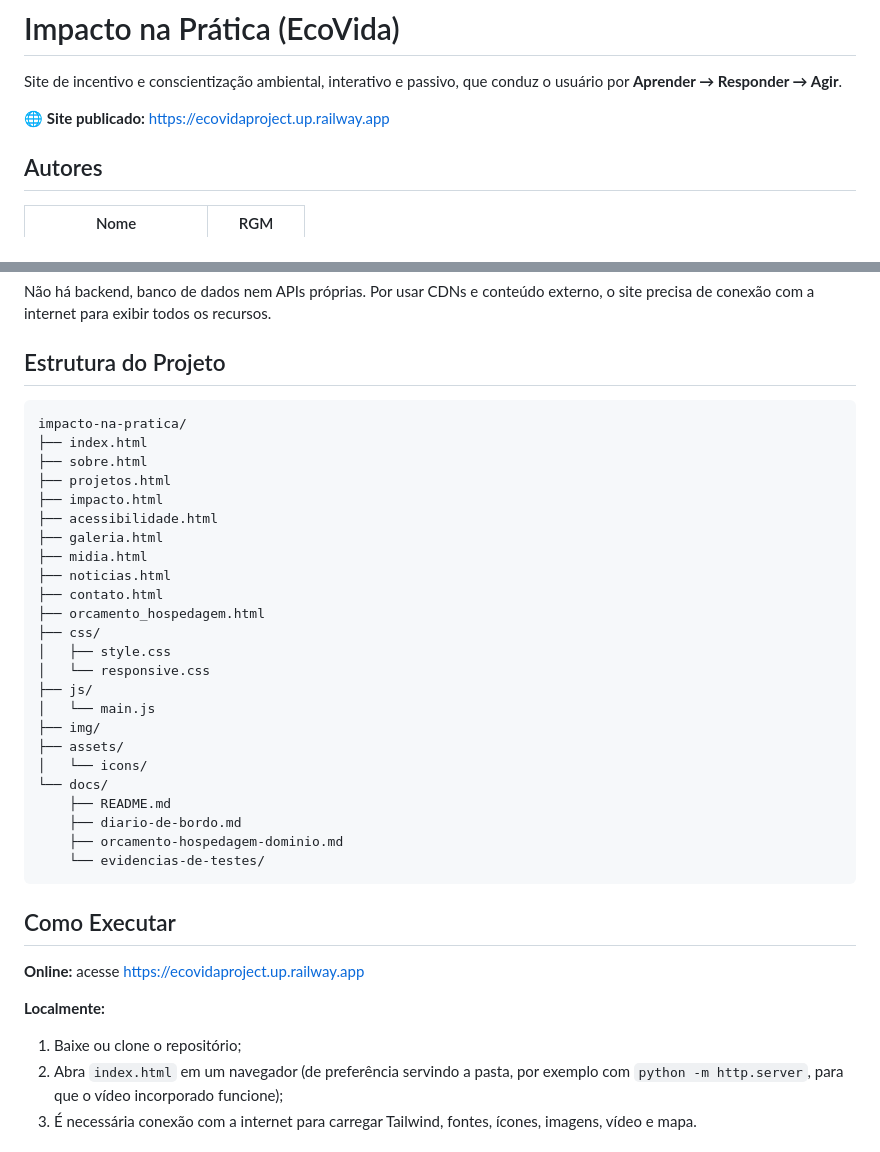
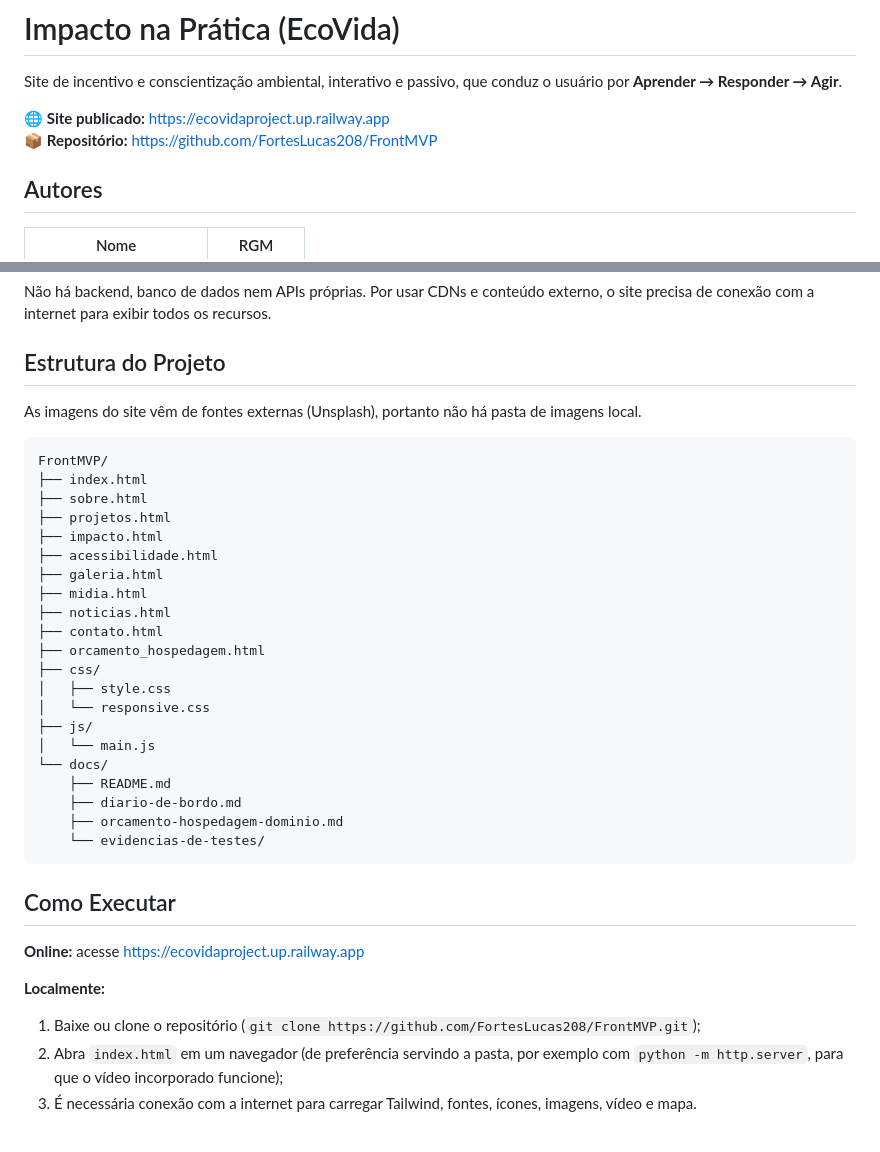
Before and after one commit to FortesLucas208/FrontMVP, a Markdown page: README.md, 2 parts joined by grey strips. Drawn GitHub-style.

````diff
--- a/README.md
+++ b/README.md
@@ -3,6 +3,7 @@
 Site de incentivo e conscientização ambiental, interativo e passivo, que conduz o usuário por **Aprender → Responder → Agir**.
 
 🌐 **Site publicado:** https://ecovidaproject.up.railway.app
+📦 **Repositório:** https://github.com/FortesLucas208/FrontMVP
 
 ## Autores
 
@@ -122,8 +123,10 @@ Não há backend, banco de dados nem APIs próprias. Por usar CDNs e conteúdo e
 
 ## Estrutura do Projeto
 
+As imagens do site vêm de fontes externas (Unsplash), portanto não há pasta de imagens local.
+
 ```
-impacto-na-pratica/
+FrontMVP/
 ├── index.html
 ├── sobre.html
 ├── projetos.html
@@ -139,9 +142,6 @@ impacto-na-pratica/
 │   └── responsive.css
 ├── js/
 │   └── main.js
-├── img/
-├── assets/
-│   └── icons/
 └── docs/
     ├── README.md
     ├── diario-de-bordo.md
@@ -154,7 +154,7 @@ impacto-na-pratica/
 **Online:** acesse https://ecovidaproject.up.railway.app
 
 **Localmente:**
-1. Baixe ou clone o repositório;
+1. Baixe ou clone o repositório (`git clone https://github.com/FortesLucas208/FrontMVP.git`);
 2. Abra `index.html` em um navegador (de preferência servindo a pasta, por exemplo com `python -m http.server`, para que o vídeo incorporado funcione);
 3. É necessária conexão com a internet para carregar Tailwind, fontes, ícones, imagens, vídeo e mapa.
 
````
Also changed, not shown: docs/README.md (+5 -5 lines).
